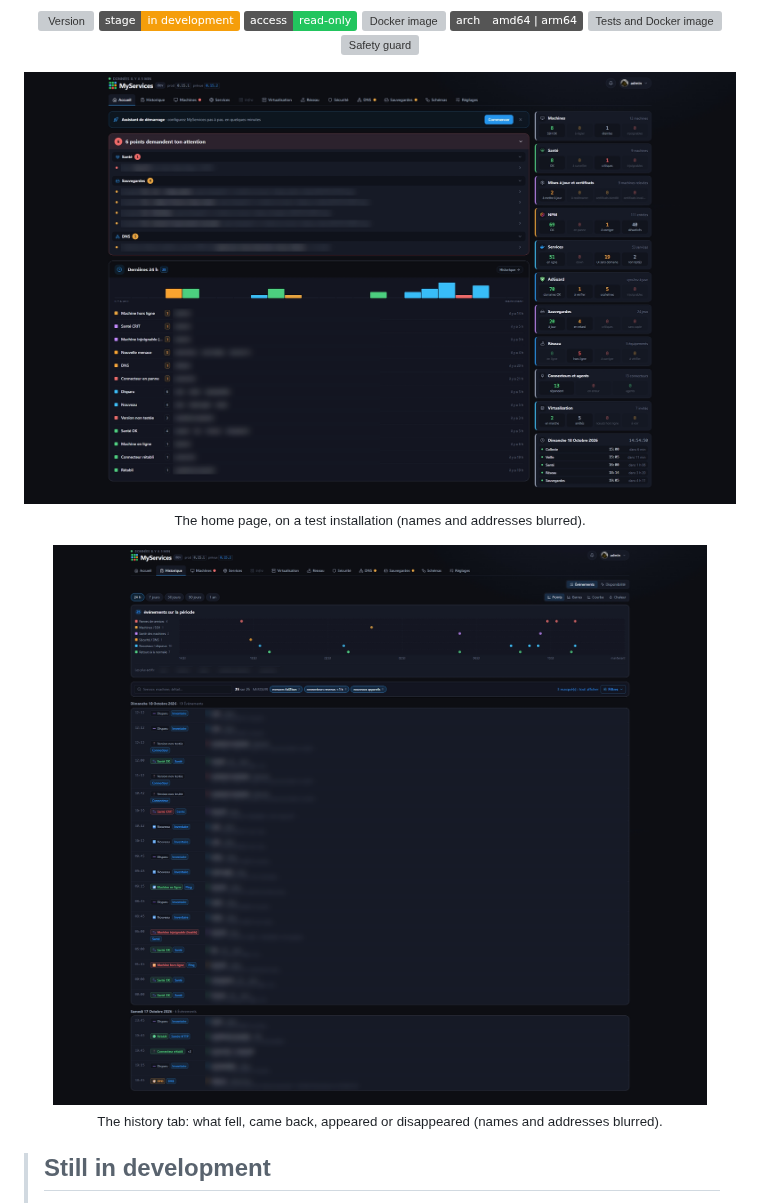
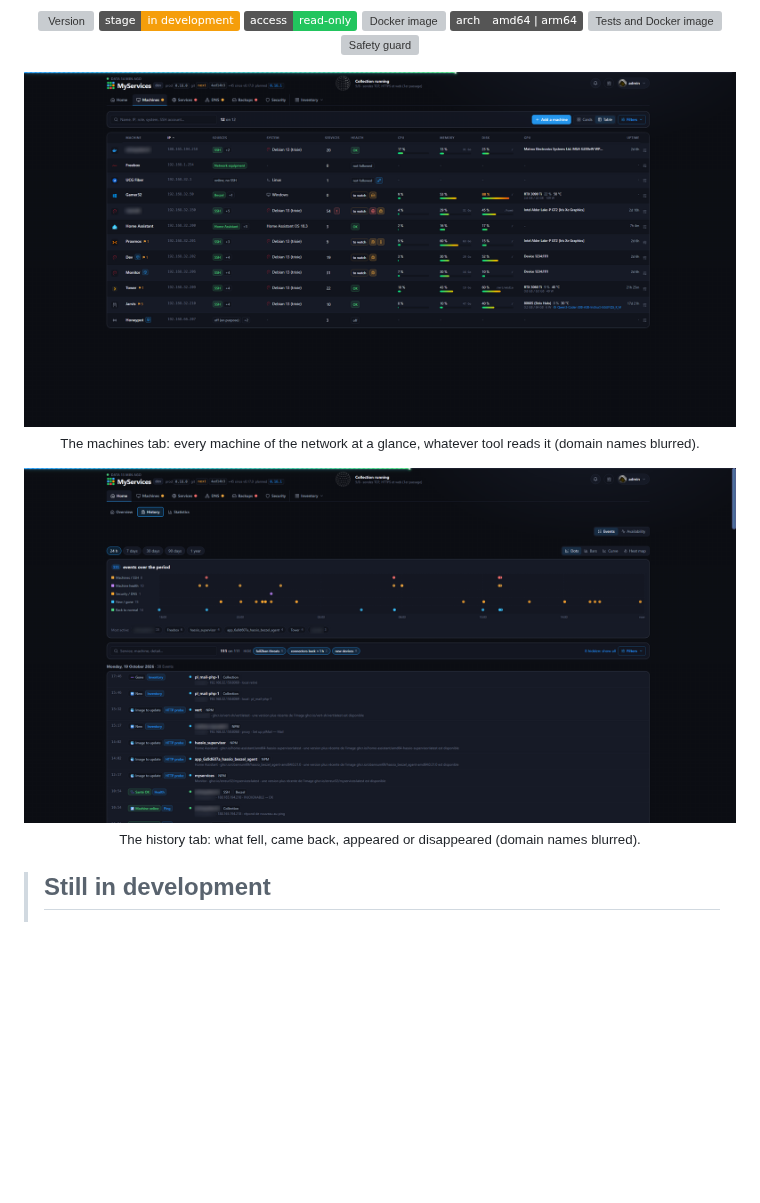
Before and after one commit to Erreur32/MyServices, a Markdown page: README.md, the part around the change. GitHub-like rendering; pictures changed too: docs/screenshot-history.png, docs/screenshot-home.png (deleted), docs/screenshot-machines.png (added); badges without logos; blank space fills up the shorter version; grey boxes are pictures that could not be loaded.

```diff
--- a/README.md
+++ b/README.md
@@ -24,13 +24,13 @@
 </p>
 
 <p align="center">
-  <img src="docs/screenshot-home.png" alt="MyServices home page: the points that need attention by category, the last 24 hours, and the counters (names and addresses blurred)" width="900"><br>
-  <sub>The home page, on a test installation (names and addresses blurred).</sub>
+  <img src="docs/screenshot-machines.png" alt="MyServices machines tab: every machine with its sources, system, services, health, CPU, memory, disk, GPU and uptime (domain names blurred)" width="900"><br>
+  <sub>The machines tab: every machine of the network at a glance, whatever tool reads it (domain names blurred).</sub>
 </p>
 
 <p align="center">
-  <img src="docs/screenshot-history.png" alt="MyServices history tab: events over 24 hours (names and addresses blurred)" width="900"><br>
-  <sub>The history tab: what fell, came back, appeared or disappeared (names and addresses blurred).</sub>
+  <img src="docs/screenshot-history.png" alt="MyServices history tab: events over 24 hours (domain names blurred)" width="900"><br>
+  <sub>The history tab: what fell, came back, appeared or disappeared (domain names blurred).</sub>
 </p>
 
 > ## Still in development
```
Also changed, not shown: README.fr.md (+4 -4 lines), 1 other file.
